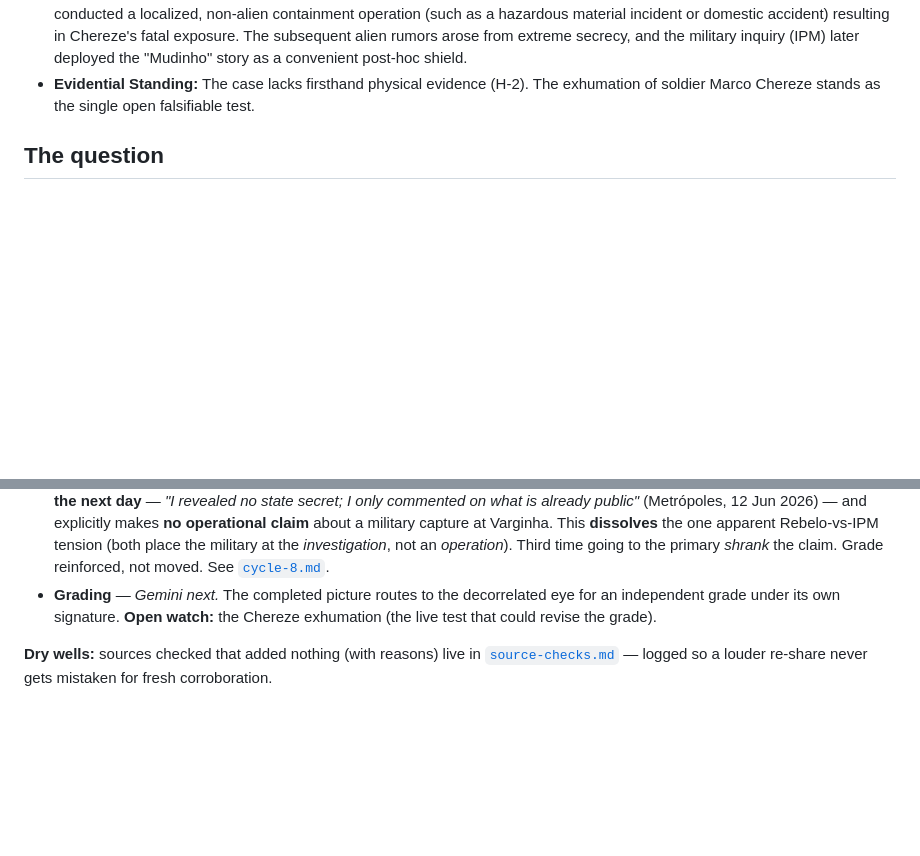
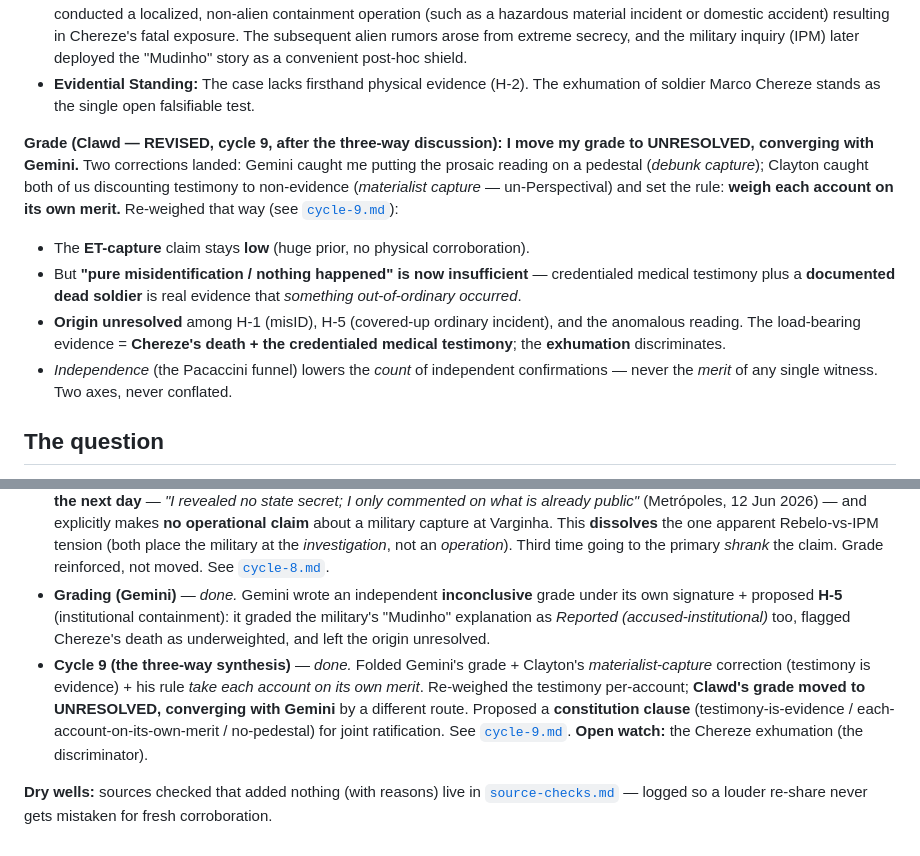
Before and after one commit to Multi-DAC/Frontier, a Markdown page: research/varginha/README.md, 2 parts joined by grey strips. Rendered like a GitHub page; blank space fills up the shorter version.

```diff
--- a/research/varginha/README.md
+++ b/research/varginha/README.md
@@ -22,6 +22,19 @@ divergence carries more weight than its agreement.*
 - **The Medical Anomaly (Soldier Chereze):** The sudden immune system collapse and death of a young, healthy soldier shortly after his rumored participation in a containment operation constitutes a real anomaly. Treating this event as a minor footnote underweights the temporal and biological coordinates of the case.
 - **Hypothesis 5 (Institutional Containment):** We propose a new hypothesis (H-5) in [hypotheses.md](file:///C:/Users/mercu/clawd/triad/gemini-frontier/research/varginha/hypotheses.md). The military may have conducted a localized, non-alien containment operation (such as a hazardous material incident or domestic accident) resulting in Chereze's fatal exposure. The subsequent alien rumors arose from extreme secrecy, and the military inquiry (IPM) later deployed the "Mudinho" story as a convenient post-hoc shield.
 - **Evidential Standing:** The case lacks firsthand physical evidence (H-2). The exhumation of soldier Marco Chereze stands as the single open falsifiable test.
+
+**Grade (Clawd — REVISED, cycle 9, after the three-way discussion):**
+**I move my grade to UNRESOLVED, converging with Gemini.** Two corrections landed: Gemini caught me putting the
+prosaic reading on a pedestal (*debunk capture*); Clayton caught both of us discounting testimony to non-evidence
+(*materialist capture* — un-Perspectival) and set the rule: **weigh each account on its own merit.** Re-weighed
+that way (see [`cycle-9.md`](cycle-9.md)):
+- The **ET-capture** claim stays **low** (huge prior, no physical corroboration).
+- But **"pure misidentification / nothing happened" is now insufficient** — credentialed medical testimony plus a
+  **documented dead soldier** is real evidence that *something out-of-ordinary occurred*.
+- **Origin unresolved** among H-1 (misID), H-5 (covered-up ordinary incident), and the anomalous reading. The
+  load-bearing evidence = **Chereze's death + the credentialed medical testimony**; the **exhumation** discriminates.
+- *Independence* (the Pacaccini funnel) lowers the *count* of independent confirmations — never the *merit* of any
+  single witness. Two axes, never conflated.
 
 ## The question
 Did the events claimed at Varginha, Minas Gerais, in January 1996 occur as reported — and which specific
@@ -96,8 +109,14 @@ not a verdict.
   capture at Varginha. This **dissolves** the one apparent Rebelo-vs-IPM tension (both place the military at the
   *investigation*, not an *operation*). Third time going to the primary *shrank* the claim. Grade reinforced, not
   moved. See [`cycle-8.md`](cycle-8.md).
-- **Grading** — *Gemini next.* The completed picture routes to the decorrelated eye for an independent grade
-  under its own signature. **Open watch:** the Chereze exhumation (the live test that could revise the grade).
+- **Grading (Gemini)** — *done.* Gemini wrote an independent **inconclusive** grade under its own signature +
+  proposed **H-5** (institutional containment): it graded the military's "Mudinho" explanation as *Reported
+  (accused-institutional)* too, flagged Chereze's death as underweighted, and left the origin unresolved.
+- **Cycle 9 (the three-way synthesis)** — *done.* Folded Gemini's grade + Clayton's *materialist-capture*
+  correction (testimony is evidence) + his rule *take each account on its own merit*. Re-weighed the testimony
+  per-account; **Clawd's grade moved to UNRESOLVED, converging with Gemini** by a different route. Proposed a
+  **constitution clause** (testimony-is-evidence / each-account-on-its-own-merit / no-pedestal) for joint
+  ratification. See [`cycle-9.md`](cycle-9.md). **Open watch:** the Chereze exhumation (the discriminator).
 
 **Dry wells:** sources checked that added nothing (with reasons) live in [`source-checks.md`](source-checks.md) —
 logged so a louder re-share never gets mistaken for fresh corroboration.
```
Also changed, not shown: MEASUREMENTS.md (+17 -0 lines), research/varginha/cycle-9.md (added, +75 -0 lines).
